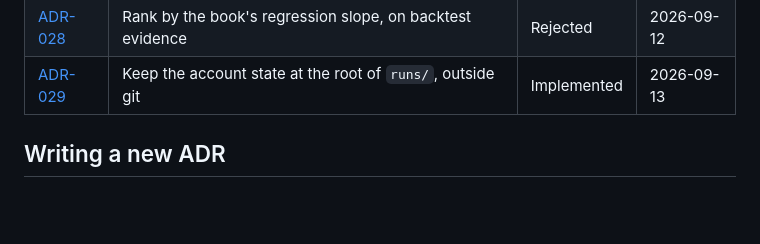
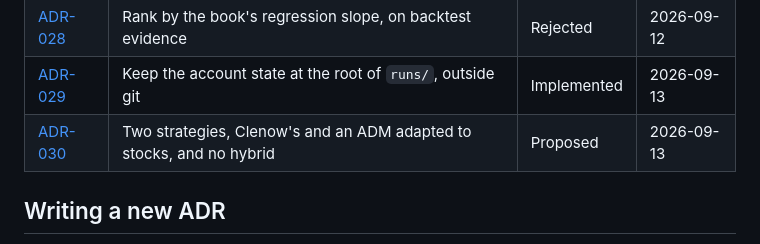
Before and after one commit to adityazagade/stocks-on-the-move-new, a Markdown page: docs/adr/README.md, the part around the change. GitHub-like rendering; blank space fills up the shorter version.

```diff
--- a/docs/adr/README.md
+++ b/docs/adr/README.md
@@ -34,6 +34,7 @@ process and what needs an ADR; `template.md` is the format.
 | [ADR-027](ADR-027-resize-on-elapsed-time-not-iso-week-parity.md) | Resize on elapsed time since the last resize, not ISO-week parity | Implemented | 2026-09-12 |
 | [ADR-028](ADR-028-rank-by-the-regression-slope.md) | Rank by the book's regression slope, on backtest evidence | Rejected | 2026-09-12 |
 | [ADR-029](ADR-029-keep-the-account-state-in-runs-outside-git.md) | Keep the account state at the root of `runs/`, outside git | Implemented | 2026-09-13 |
+| [ADR-030](ADR-030-two-strategies-clenow-and-adm-for-stocks.md) | Two strategies, Clenow's and an ADM adapted to stocks, and no hybrid | Proposed | 2026-09-13 |
 
 ## Writing a new ADR
 
```
Also changed, not shown: docs/adr/ADR-030-two-strategies-clenow-and-adm-for-stocks.md (added, +230 -0 lines).
